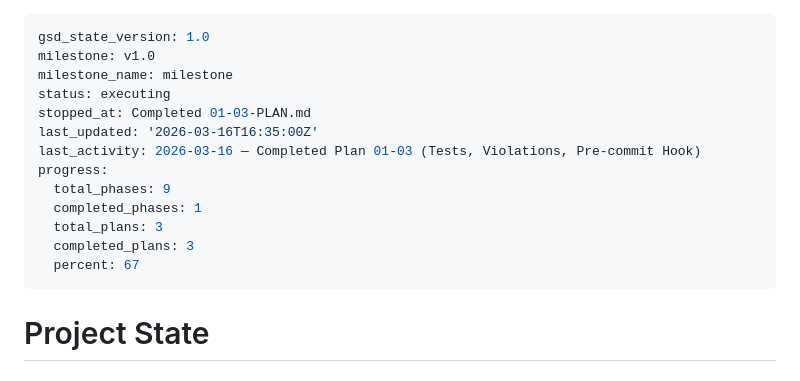
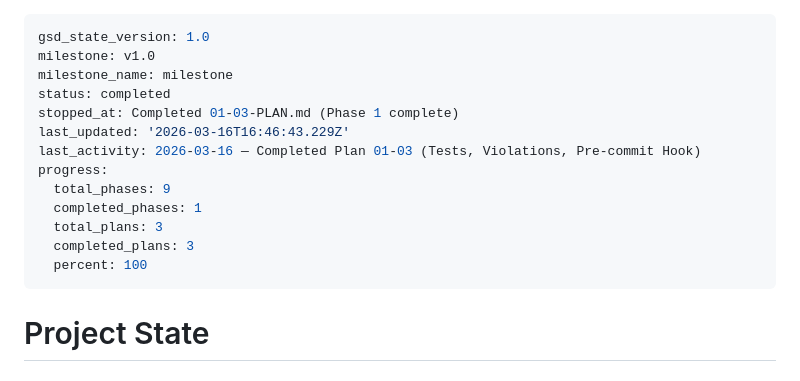
Before and after one commit to imizicyber/imizicyber.github.io, a Markdown page: .planning/STATE.md, the part around the change. Drawn GitHub-style.

Commit message:
docs(phase-1): complete phase execution

```diff
--- a/.planning/STATE.md
+++ b/.planning/STATE.md
@@ -2,16 +2,16 @@
 gsd_state_version: 1.0
 milestone: v1.0
 milestone_name: milestone
-status: executing
-stopped_at: Completed 01-03-PLAN.md
-last_updated: '2026-03-16T16:35:00Z'
+status: completed
+stopped_at: Completed 01-03-PLAN.md (Phase 1 complete)
+last_updated: '2026-03-16T16:46:43.229Z'
 last_activity: 2026-03-16 — Completed Plan 01-03 (Tests, Violations, Pre-commit Hook)
 progress:
   total_phases: 9
   completed_phases: 1
   total_plans: 3
   completed_plans: 3
-  percent: 67
+  percent: 100
 ---
 
 # Project State
```
Also changed, not shown: .planning/ROADMAP.md (+1 -1 lines), 1 other file.
